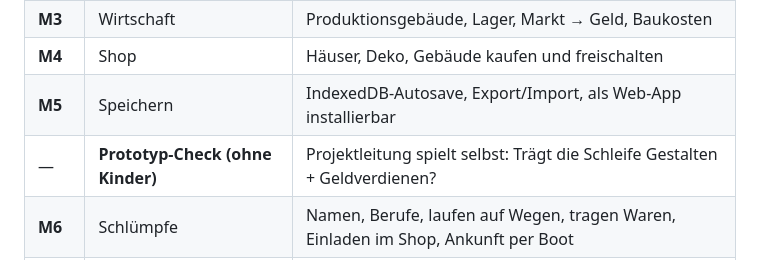
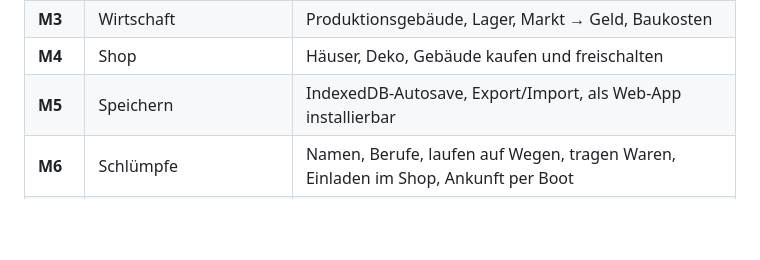
Before and after one commit to Squantomas/Schlumpfwelt, a Markdown page: docs/ENTWICKLUNGSPLAN.md, the part around the change. Rendered like a GitHub page; blank space fills up the shorter version.

Commit message:
Plan: Prototyp-Check nach M5 entfernt
Co-Authored-By: Claude Opus 5.5 <noreply@anthropic.com>
Claude-Session: https://claude.ai/code/session_015a3tMdpjRPif19N3Z9VGuL

```diff
--- a/docs/ENTWICKLUNGSPLAN.md
+++ b/docs/ENTWICKLUNGSPLAN.md
@@ -105,7 +105,6 @@ Jeder Meilenstein endet mit einer Version, die auf GitHub Pages läuft und auf d
 | **M3** | Wirtschaft | Produktionsgebäude, Lager, Markt → Geld, Baukosten |
 | **M4** | Shop | Häuser, Deko, Gebäude kaufen und freischalten |
 | **M5** | Speichern | IndexedDB-Autosave, Export/Import, als Web-App installierbar |
-| — | **Prototyp-Check (ohne Kinder)** | Projektleitung spielt selbst: Trägt die Schleife Gestalten + Geldverdienen? |
 | **M6** | Schlümpfe | Namen, Berufe, laufen auf Wegen, tragen Waren, Einladen im Shop, Ankunft per Boot |
 | **M7** | Wohnen & Stimmung | Häuser zuweisen, Wegelänge, Essen, Deko-Bonus, Stimmung → Arbeitstempo |
 | **M8** | Kinderfreundlich | Tutorial (erste 5 Min), Eltern-Menü mit PIN und Tageslimit, Gute-Nacht-Sequenz |
```
